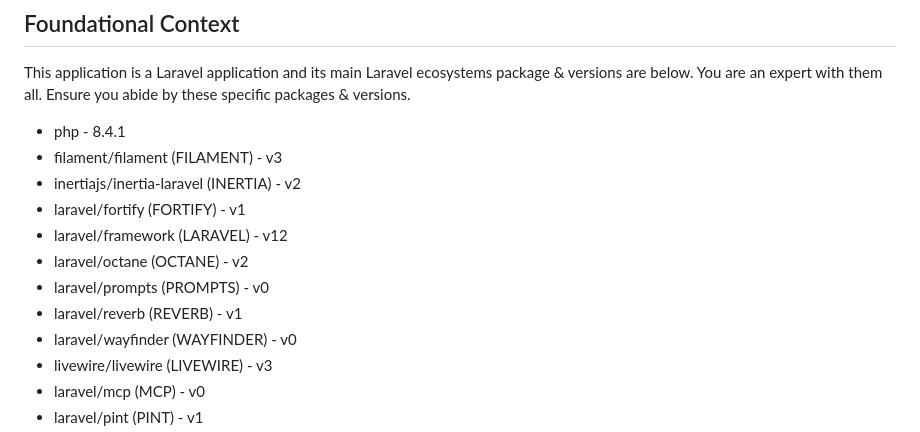
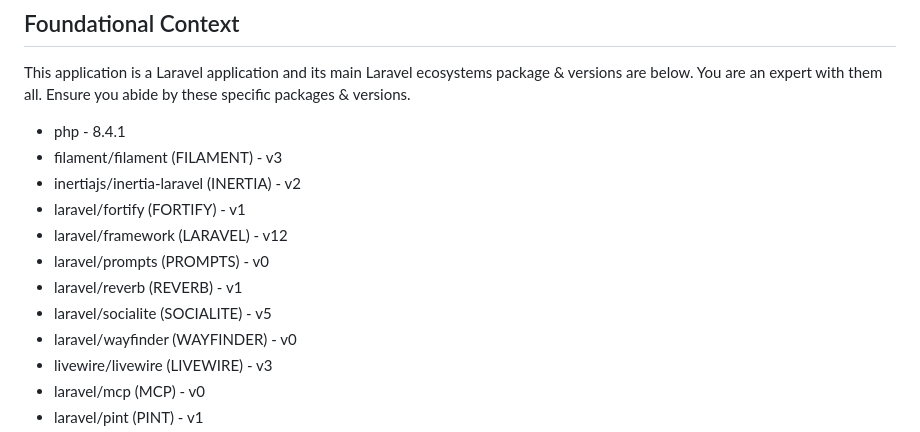
Before and after one commit to shuretokki/webai, a Markdown page: .github/copilot-instructions.md, the part around the change. Drawn GitHub-style.

Commit message:
sync instruction metadata

```diff
--- a/.github/copilot-instructions.md
+++ b/.github/copilot-instructions.md
@@ -41,9 +41,9 @@ This application is a Laravel application and its main Laravel ecosystems packag
 - inertiajs/inertia-laravel (INERTIA) - v2
 - laravel/fortify (FORTIFY) - v1
 - laravel/framework (LARAVEL) - v12
-- laravel/octane (OCTANE) - v2
 - laravel/prompts (PROMPTS) - v0
 - laravel/reverb (REVERB) - v1
+- laravel/socialite (SOCIALITE) - v5
 - laravel/wayfinder (WAYFINDER) - v0
 - livewire/livewire (LIVEWIRE) - v3
 - laravel/mcp (MCP) - v0
```
